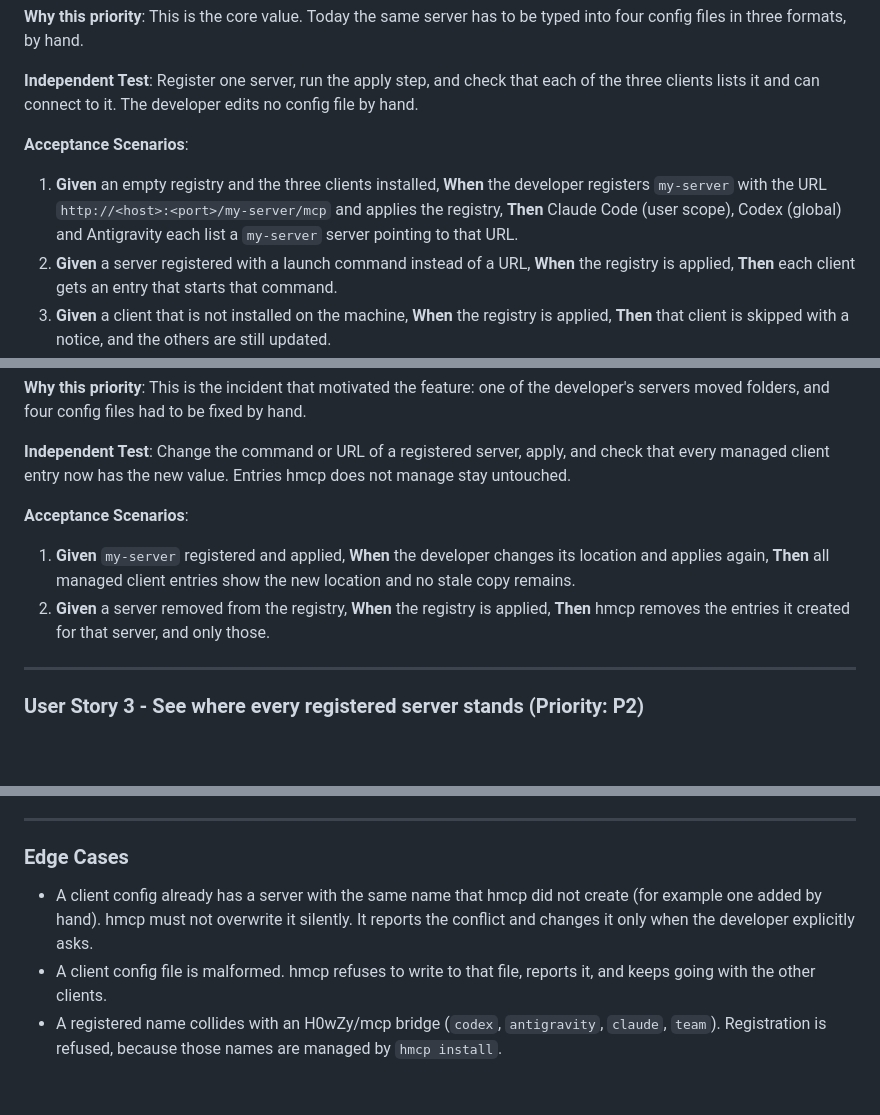
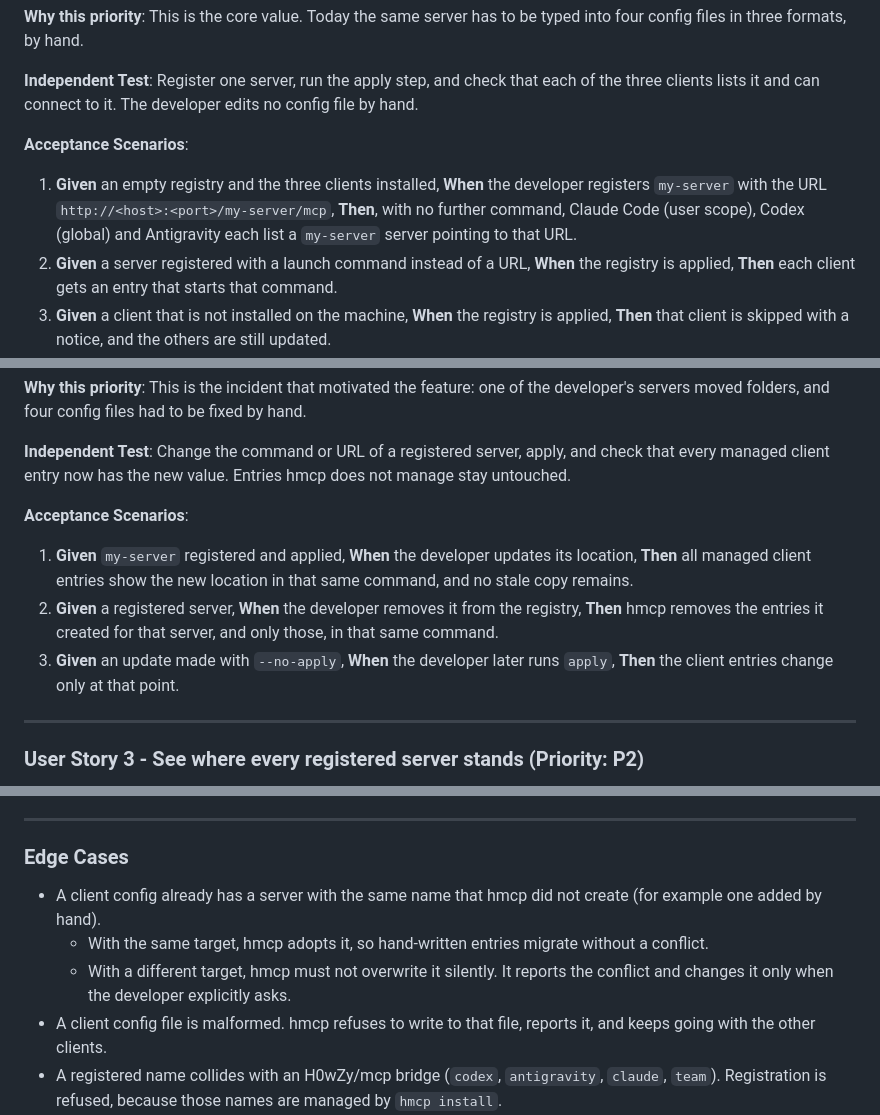
Before and after one commit to H0wZy/mcp, a Markdown page: specs/008-mcp-server-registry/spec.md, 3 parts joined by grey strips. GitHub-like rendering; blank space fills up the shorter version.

```diff
--- a/specs/008-mcp-server-registry/spec.md
+++ b/specs/008-mcp-server-registry/spec.md
@@ -20,7 +28,7 @@ A developer has built an MCP server of their own (called `my-server` in these ex
 
 **Acceptance Scenarios**:
 
-1. **Given** an empty registry and the three clients installed, **When** the developer registers `my-server` with the URL `http://<host>:<port>/my-server/mcp` and applies the registry, **Then** Claude Code (user scope), Codex (global) and Antigravity each list a `my-server` server pointing to that URL.
+1. **Given** an empty registry and the three clients installed, **When** the developer registers `my-server` with the URL `http://<host>:<port>/my-server/mcp`, **Then**, with no further command, Claude Code (user scope), Codex (global) and Antigravity each list a `my-server` server pointing to that URL.
 2. **Given** a server registered with a launch command instead of a URL, **When** the registry is applied, **Then** each client gets an entry that starts that command.
 3. **Given** a client that is not installed on the machine, **When** the registry is applied, **Then** that client is skipped with a notice, and the others are still updated.
 
@@ -36,8 +44,9 @@ The developer moves a server to a new folder, or changes its port or command. Th
 
 **Acceptance Scenarios**:
 
-1. **Given** `my-server` registered and applied, **When** the developer changes its location and applies again, **Then** all managed client entries show the new location and no stale copy remains.
-2. **Given** a server removed from the registry, **When** the registry is applied, **Then** hmcp removes the entries it created for that server, and only those.
+1. **Given** `my-server` registered and applied, **When** the developer updates its location, **Then** all managed client entries show the new location in that same command, and no stale copy remains.
+2. **Given** a registered server, **When** the developer removes it from the registry, **Then** hmcp removes the entries it created for that server, and only those, in that same command.
+3. **Given** an update made with `--no-apply`, **When** the developer later runs `apply`, **Then** the client entries change only at that point.
 
 ---
 
@@ -72,7 +81,9 @@ For a server only one project needs, the developer applies a registered server t
 
 ### Edge Cases
 
-- A client config already has a server with the same name that hmcp did not create (for example one added by hand). hmcp must not overwrite it silently. It reports the conflict and changes it only when the developer explicitly asks.
+- A client config already has a server with the same name that hmcp did not create (for example one added by hand).
+  - With the same target, hmcp adopts it, so hand-written entries migrate without a conflict.
+  - With a different target, hmcp must not overwrite it silently. It reports the conflict and changes it only when the developer explicitly asks.
 - A client config file is malformed. hmcp refuses to write to that file, reports it, and keeps going with the other clients.
 - A registered name collides with an H0wZy/mcp bridge (`codex`, `antigravity`, `claude`, `team`). Registration is refused, because those names are managed by `hmcp install`.
 - Two registered URL servers use the same host and path. hmcp warns, because only one of them can answer there.
```
Also changed, not shown: other parts of specs/008-mcp-server-registry/spec.md (+17 -6 lines), 1 other file.
